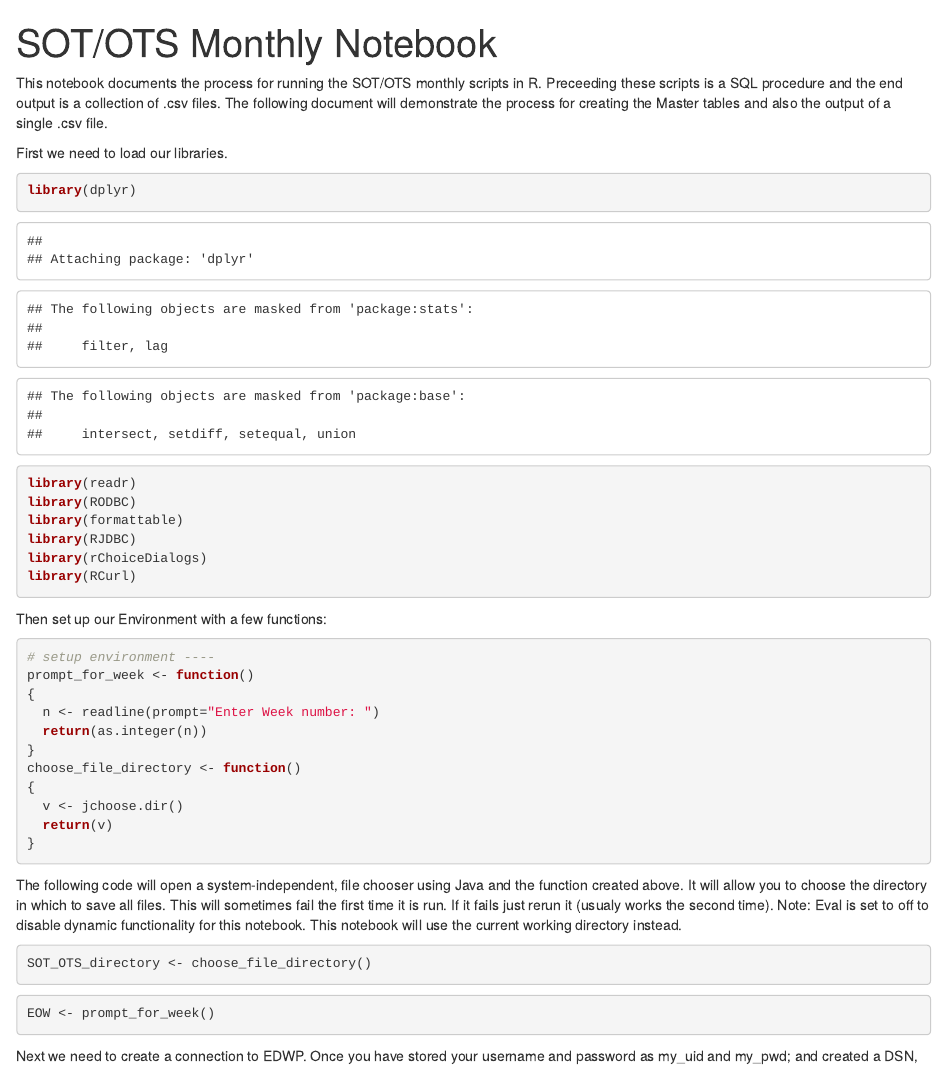
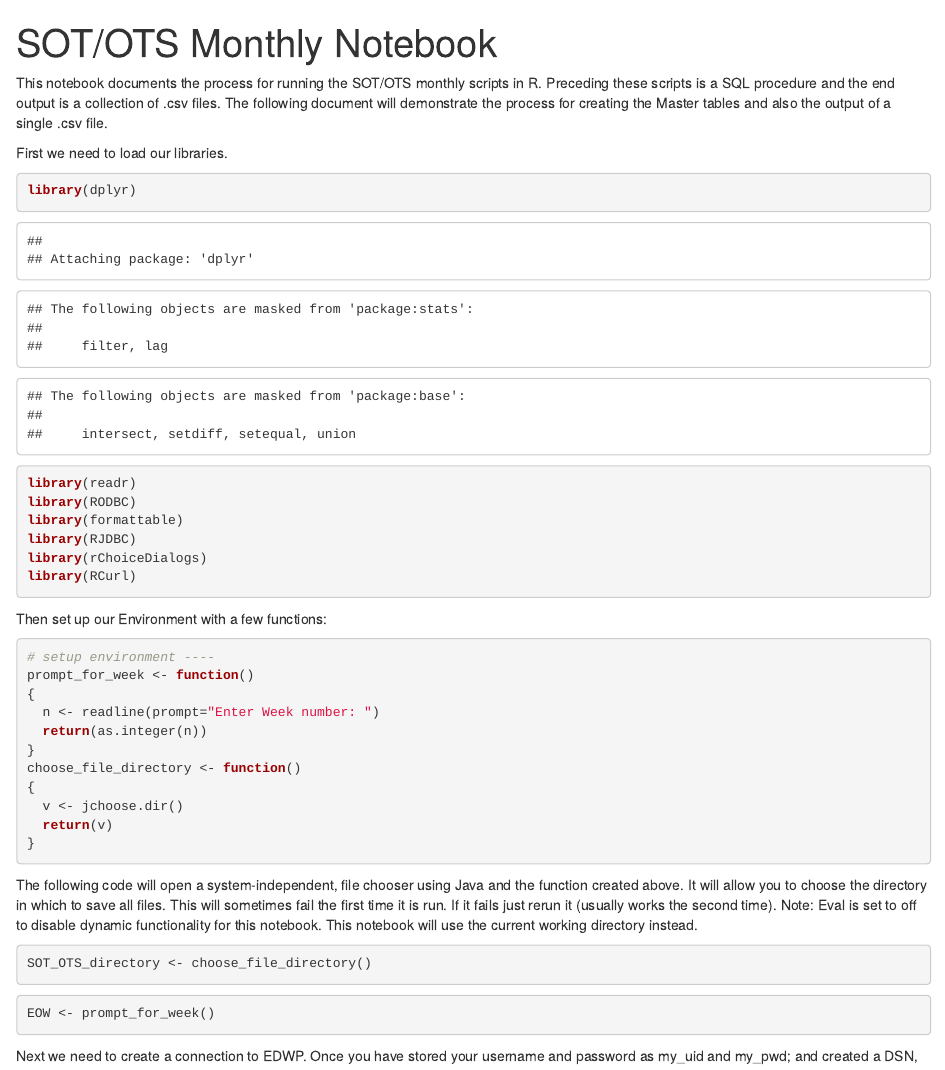
Before and after one commit to kwbonds/Monthly_SOT, an R Markdown document (SOT_Monthly.Rmd): the page in a window 1100 px wide, from its top, and a second part further down, joined at a grey line. Rendered offline with R 4.5, knitr and Pandoc, with nearby package versions; some code elsewhere in the file could not run offline.

Commit message:
Correct spelling errors in Notebook

````diff
--- a/SOT_Monthly.Rmd
+++ b/SOT_Monthly.Rmd
@@ -3,7 +3,7 @@ title: "SOT/OTS Monthly Notebook"
 output:
   html_notebook: default
 ---
-This notebook documents the process for running the SOT/OTS monthly scripts in R. Preceeding these scripts is a SQL procedure and the end output is a collection of .csv files. The following document will demonstrate the process for creating the Master tables and also the output of a single .csv file.
+This notebook documents the process for running the SOT/OTS monthly scripts in R. Preceding these scripts is a SQL procedure and the end output is a collection of .csv files. The following document will demonstrate the process for creating the Master tables and also the output of a single .csv file.
 
 First we need to load our libraries.
 ```{r warning=FALSE, error=FALSE}
@@ -33,7 +33,7 @@ choose_file_directory <- function()
 
 ```
 
-The following code will open a system-independent, file chooser using Java and the function created above. It will allow you to choose the directory in which to save all files. This will sometimes fail the first time it is run. If it fails just rerun it (usualy works the second time). Note: Eval is set to off to disable dynamic functionality for this notebook. This notebook will use the current working directory instead.
+The following code will open a system-independent, file chooser using Java and the function created above. It will allow you to choose the directory in which to save all files. This will sometimes fail the first time it is run. If it fails just rerun it (usually works the second time). Note: Eval is set to off to disable dynamic functionality for this notebook. This notebook will use the current working directory instead.
 ```{r eval=FALSE}
 SOT_OTS_directory <- choose_file_directory()
 ```
@@ -47,7 +47,7 @@ EOW <- 48
 
 ```
 
-Next we need to create a connection to EDWP. Once you have stored your username and password as my_uid and my_pwd; and created a DSN, connect with a string similar to this (You may need to change the below if you gave your DSN an differnet name). Then verify that we have succesfully connected by performing a query on the dbcinfo table.
+Next we need to create a connection to EDWP. Once you have stored your username and password as my_uid and my_pwd; and created a DSN, connect with a string similar to this (You may need to change the below if you gave your DSN an different  name). Then verify that we have successfully connected by performing a query on the dbcinfo table.
 
 ```{r warning = FALSE}
 # Create RODBC connection----
````
Also changed, not shown: SOT_Monthly.Rmd (6 more changed lines), 1 other file.
